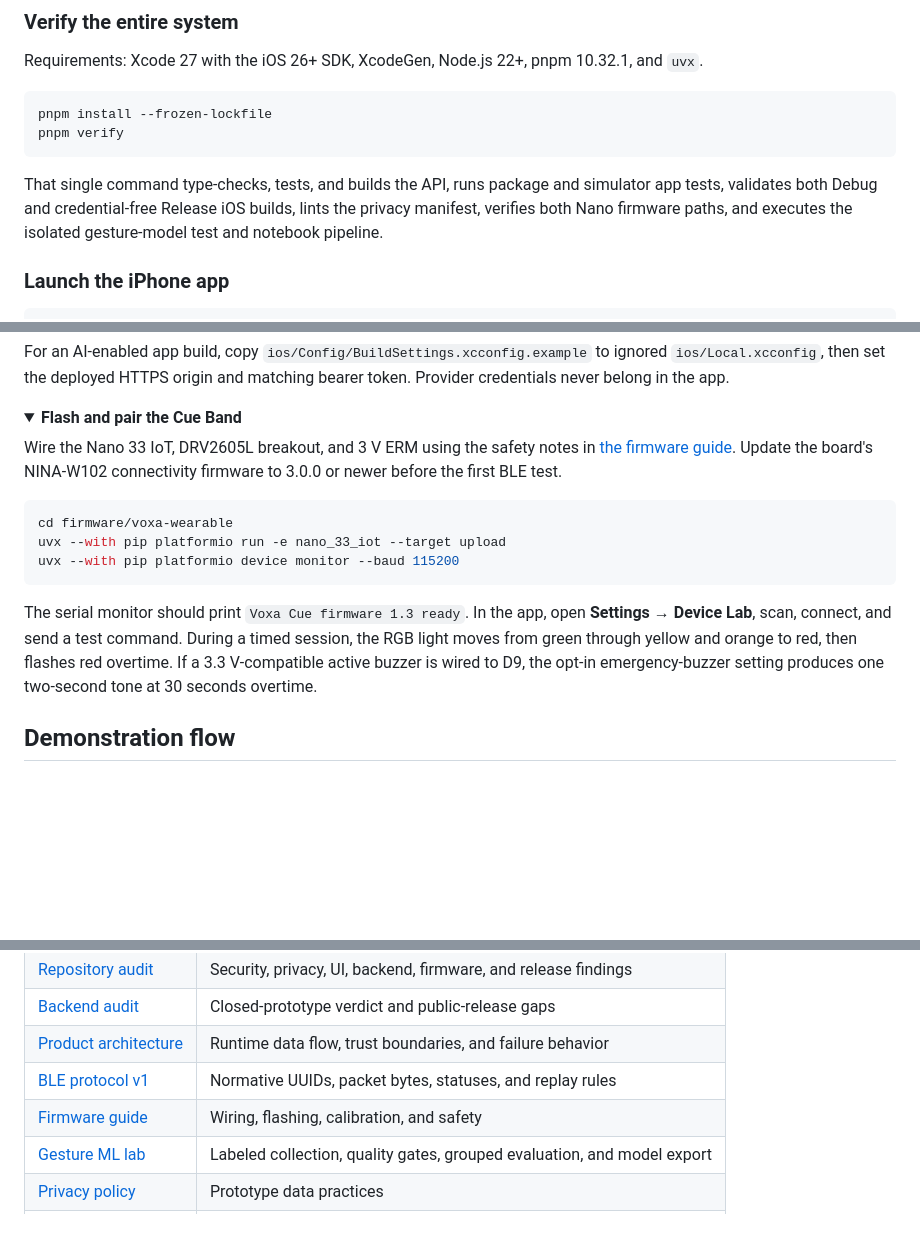
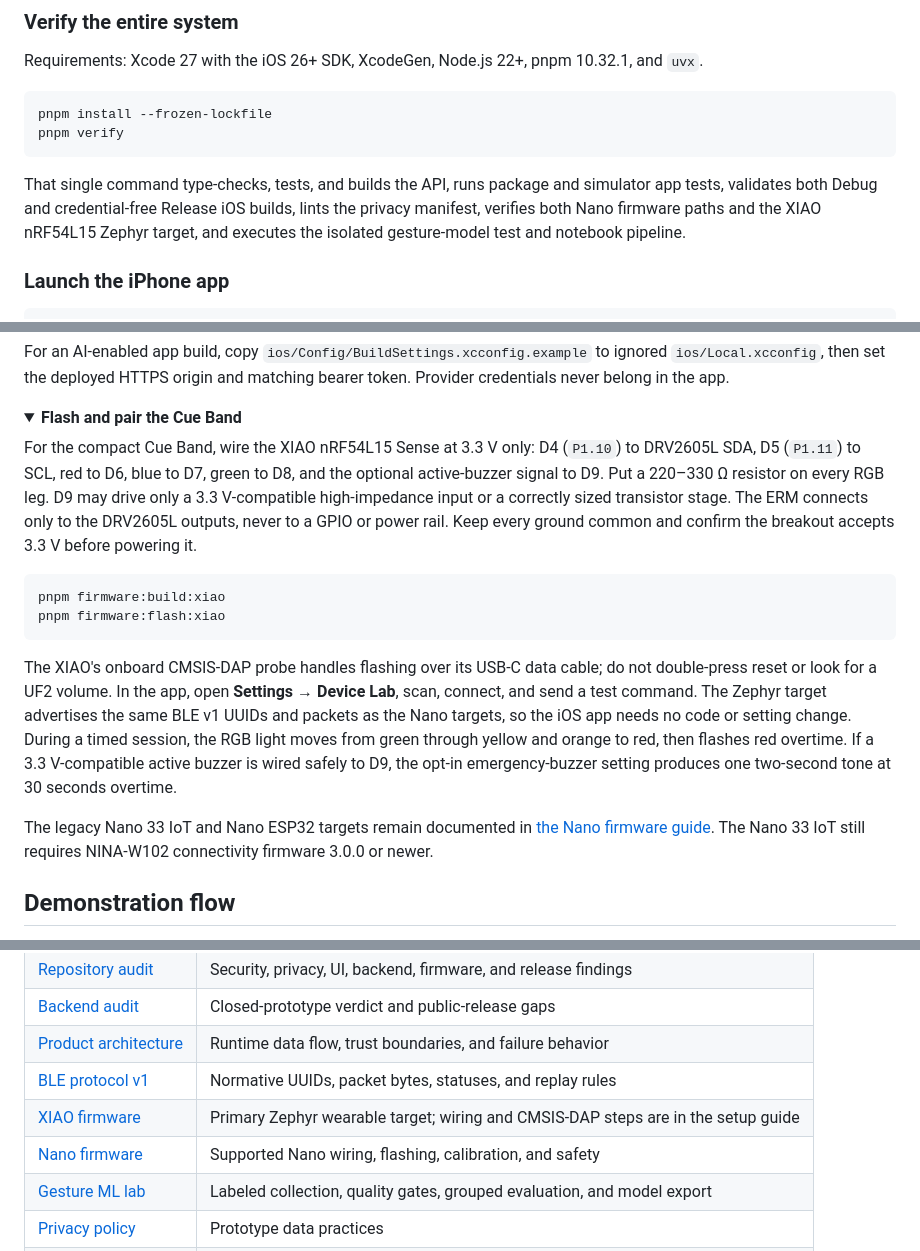
Before and after one commit to amaar-mc/voxa-cue, a Markdown page: README.md, 3 parts joined by grey strips. Rendered like a GitHub page; folded sections open; blank space fills up the shorter version.

Commit message:
docs(readme): feature XIAO as the primary band
Update the repository overview, architecture, setup commands, verification table, and documentation links for the compact nRF54L15 wearable.

````diff
--- a/README.md
+++ b/README.md
@@ -192,8 +193,9 @@ pnpm verify
 
 That single command type-checks, tests, and builds the API, runs package and
 simulator app tests, validates both Debug and credential-free Release iOS
-builds, lints the privacy manifest, verifies both Nano firmware paths, and
-executes the isolated gesture-model test and notebook pipeline.
+builds, lints the privacy manifest, verifies both Nano firmware paths and the
+XIAO nRF54L15 Zephyr target, and executes the isolated gesture-model test and
+notebook pipeline.
 
 ### Launch the iPhone app
 
@@ -237,15 +239,31 @@ For an AI-enabled app build, copy `ios/Config/BuildSettings.xcconfig.example` to
 <details>
 <summary><strong>Flash and pair the Cue Band</strong></summary>
 
-Wire the Nano 33 IoT, DRV2605L breakout, and 3 V ERM using the safety notes in [the firmware guide](firmware/voxa-wearable/README.md). Update the board's NINA-W102 connectivity firmware to 3.0.0 or newer before the first BLE test.
+For the compact Cue Band, wire the XIAO nRF54L15 Sense at 3.3 V only: D4
+(`P1.10`) to DRV2605L SDA, D5 (`P1.11`) to SCL, red to D6, blue to D7,
+green to D8, and the optional active-buzzer signal to D9. Put a 220–330 Ω
+resistor on every RGB leg. D9 may drive only a 3.3 V-compatible high-impedance
+input or a correctly sized transistor stage. The ERM connects only to the
+DRV2605L outputs, never to a GPIO or power rail. Keep every ground common and
+confirm the breakout accepts 3.3 V before powering it.
 
 ```sh
-cd firmware/voxa-wearable
-uvx --with pip platformio run -e nano_33_iot --target upload
-uvx --with pip platformio device monitor --baud 115200
+pnpm firmware:build:xiao
+pnpm firmware:flash:xiao
 ```
 
-The serial monitor should print `Voxa Cue firmware 1.3 ready`. In the app, open **Settings → Device Lab**, scan, connect, and send a test command. During a timed session, the RGB light moves from green through yellow and orange to red, then flashes red overtime. If a 3.3 V-compatible active buzzer is wired to D9, the opt-in emergency-buzzer setting produces one two-second tone at 30 seconds overtime.
+The XIAO's onboard CMSIS-DAP probe handles flashing over its USB-C data cable;
+do not double-press reset or look for a UF2 volume. In the app, open
+**Settings → Device Lab**, scan, connect, and send a test command. The Zephyr
+target advertises the same BLE v1 UUIDs and packets as the Nano targets, so the
+iOS app needs no code or setting change. During a timed session, the RGB light
+moves from green through yellow and orange to red, then flashes red overtime.
+If a 3.3 V-compatible active buzzer is wired safely to D9, the opt-in
+emergency-buzzer setting produces one two-second tone at 30 seconds overtime.
+
+The legacy Nano 33 IoT and Nano ESP32 targets remain documented in
+[the Nano firmware guide](firmware/voxa-wearable/README.md). The Nano 33 IoT
+still requires NINA-W102 connectivity firmware 3.0.0 or newer.
 
 </details>
 
@@ -283,7 +301,8 @@ Physical BLE, motor calibration, microphone placement, and wear testing are inte
 | [Backend audit](docs/BACKEND_AUDIT.md) | Closed-prototype verdict and public-release gaps |
 | [Product architecture](docs/PRODUCT_ARCHITECTURE.md) | Runtime data flow, trust boundaries, and failure behavior |
 | [BLE protocol v1](contracts/ble-v1.md) | Normative UUIDs, packet bytes, statuses, and replay rules |
-| [Firmware guide](firmware/voxa-wearable/README.md) | Wiring, flashing, calibration, and safety |
+| [XIAO firmware](firmware/voxa-wearable-nrf54) | Primary Zephyr wearable target; wiring and CMSIS-DAP steps are in the setup guide |
+| [Nano firmware](firmware/voxa-wearable/README.md) | Supported Nano wiring, flashing, calibration, and safety |
 | [Gesture ML lab](ml/gesture-classifier/README.md) | Labeled collection, quality gates, grouped evaluation, and model export |
 | [Privacy policy](docs/PRIVACY_POLICY.md) | Prototype data practices |
 | [Support](docs/SUPPORT.md) | Compatibility and troubleshooting |
````
Also changed, not shown: other parts of README.md (+8 -7 lines).
